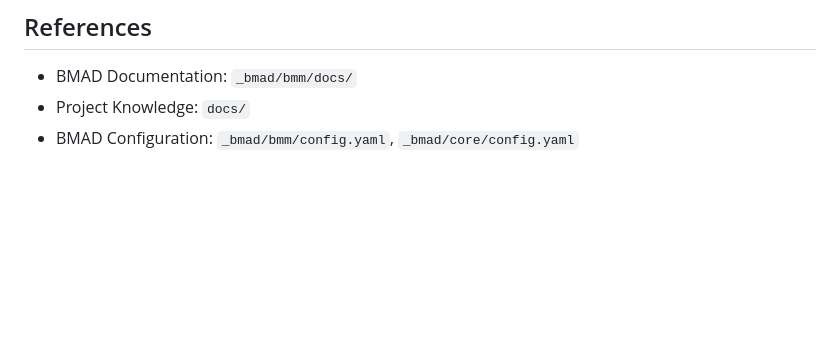
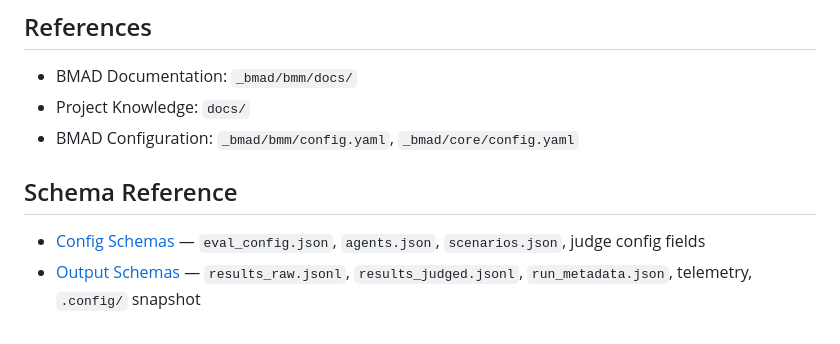
Before and after one commit to ecodan/gavel-ai, a Markdown page: CLAUDE.md, the part around the change. Drawn GitHub-style; blank space fills up the shorter version.

```diff
--- a/CLAUDE.md
+++ b/CLAUDE.md
@@ -171,3 +171,8 @@ Each phase produces artifacts that feed into subsequent phases, ensuring alignme
 - BMAD Documentation: `_bmad/bmm/docs/`
 - Project Knowledge: `docs/`
 - BMAD Configuration: `_bmad/bmm/config.yaml`, `_bmad/core/config.yaml`
+
+## Schema Reference
+
+- [Config Schemas](docs/specs/schema-configs.md) — `eval_config.json`, `agents.json`, `scenarios.json`, judge config fields
+- [Output Schemas](docs/specs/schema-outputs.md) — `results_raw.jsonl`, `results_judged.jsonl`, `run_metadata.json`, telemetry, `.config/` snapshot
```
Also changed, not shown: docs/specs/schema-configs.md (added, +234 -0 lines), docs/specs/schema-outputs.md (added, +163 -0 lines).
